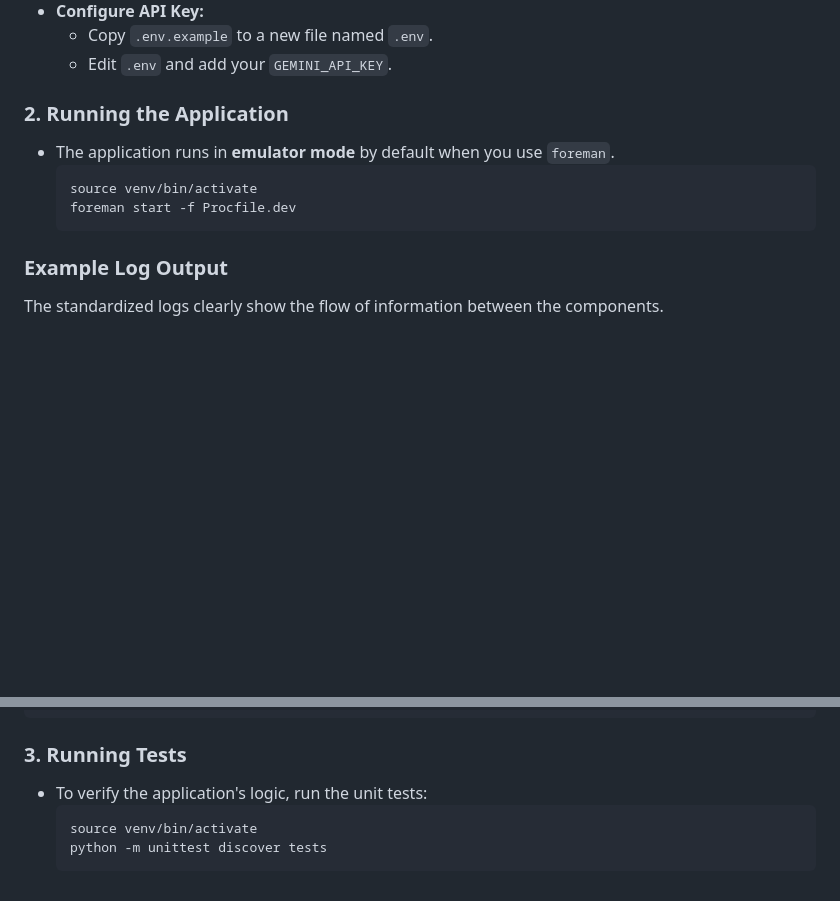
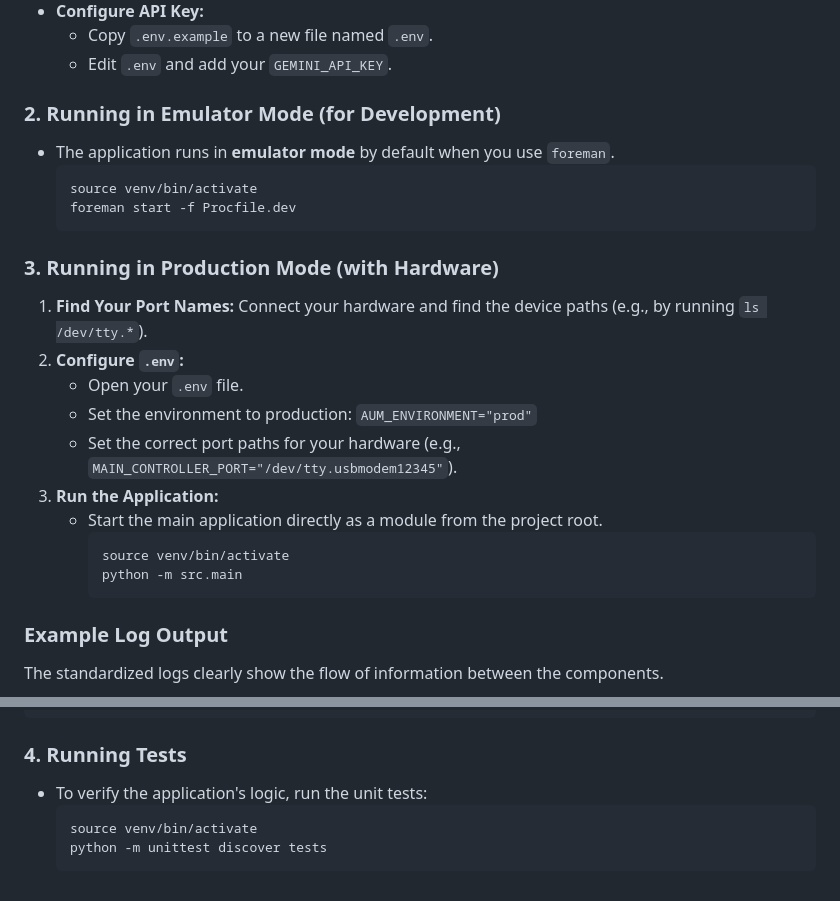
Before and after one commit to pauldatta/helloai2025-robot-revival, a Markdown page: README.md, 2 parts joined by grey strips. Drawn GitHub-style; blank space fills up the shorter version.

Commit message:
docs: Correct command for running in production mode
Updates the README.md with the correct 'python -m src.main' command to run the application as a module, fixing a relative import error. Also adds a dedicated section for production mode instructions.

````diff
--- a/README.md
+++ b/README.md
@@ -32,12 +32,25 @@ The project is organized into the following directories:
   - Copy `.env.example` to a new file named `.env`.
   - Edit `.env` and add your `GEMINI_API_KEY`.
 
-### 2. Running the Application
+### 2. Running in Emulator Mode (for Development)
 - The application runs in **emulator mode** by default when you use `foreman`.
   ```bash
   source venv/bin/activate
   foreman start -f Procfile.dev
   ```
+
+### 3. Running in Production Mode (with Hardware)
+1.  **Find Your Port Names:** Connect your hardware and find the device paths (e.g., by running `ls /dev/tty.*`).
+2.  **Configure `.env`:**
+    - Open your `.env` file.
+    - Set the environment to production: `AUM_ENVIRONMENT="prod"`
+    - Set the correct port paths for your hardware (e.g., `MAIN_CONTROLLER_PORT="/dev/tty.usbmodem12345"`).
+3.  **Run the Application:**
+    - Start the main application directly as a module from the project root.
+      ```bash
+      source venv/bin/activate
+      python -m src.main
+      ```
 
 ### Example Log Output
 The standardized logs clearly show the flow of information between the components.
@@ -57,7 +70,7 @@ The standardized logs clearly show the flow of information between the component
 [DIRECTOR] <--- Received narrative: "Aum ran away from this home when he was just seven years old." | New Scene: AUMS_HOME
 ```
 
-### 3. Running Tests
+### 4. Running Tests
 - To verify the application's logic, run the unit tests:
   ```bash
   source venv/bin/activate
````
